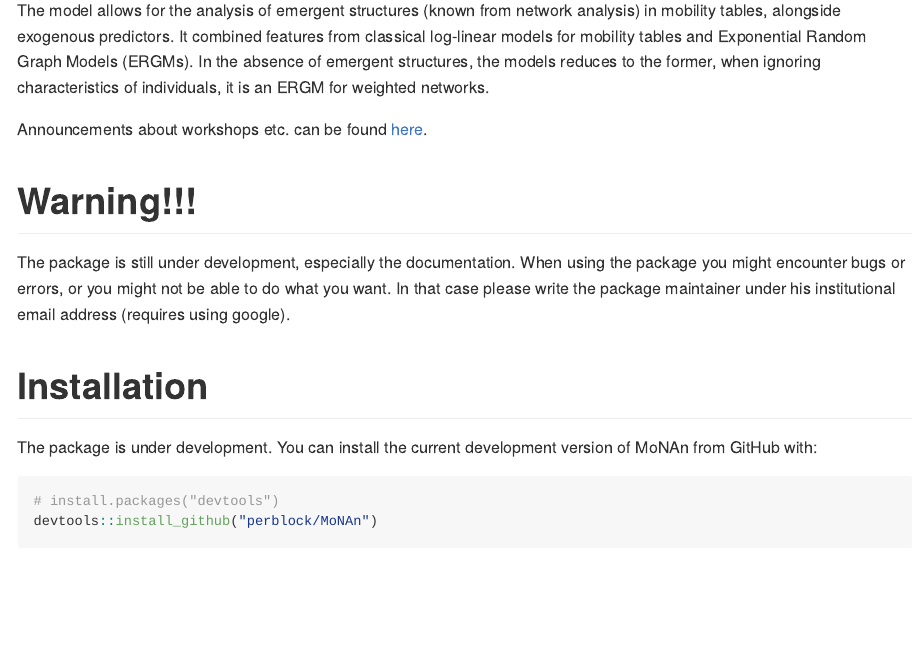
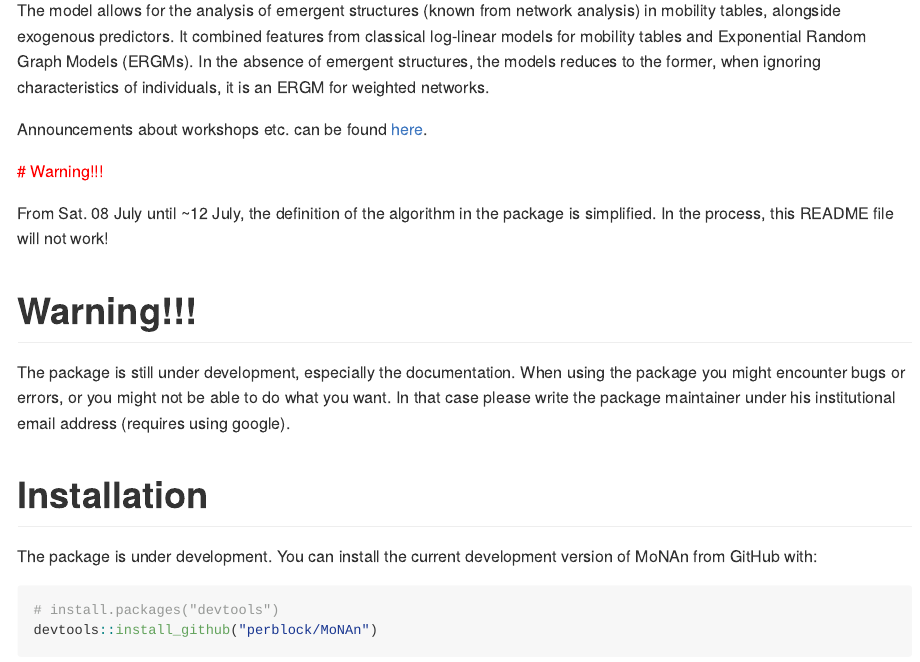
Before and after one commit to stocnet/MoNAn, an R Markdown document (README.Rmd): the page in a window 1100 px wide, from 300 px down. The pictures show the output file README.md that the author committed with the source, drawn offline in the style of GitHub; long lines of code are wrapped.

Commit message:
include warning about changes underway

```diff
--- a/README.Rmd
+++ b/README.Rmd
@@ -32,6 +32,13 @@ The model allows for the analysis of emergent structures (known from network ana
 
 Announcements about workshops etc. can be found [here](https://www.suz.uzh.ch/de/institut/professuren/block/monan_software.html).
 
+
+<span style="color: red;">
+# Warning!!!
+
+From Sat. 08 July until ~12 July, the definition of the algorithm in the package is simplified. In the process,
+this README file will not work!
+</span>
 
 # Warning!!!
 
```
Also changed, not shown: README.md.
